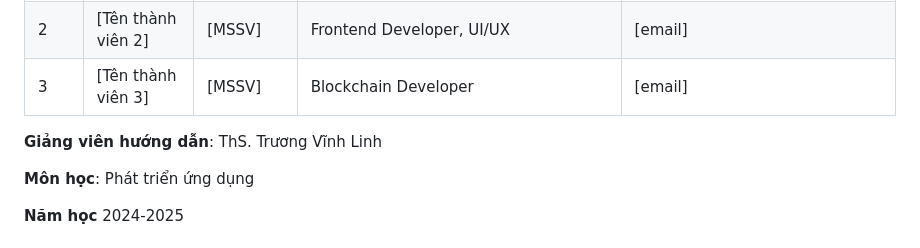
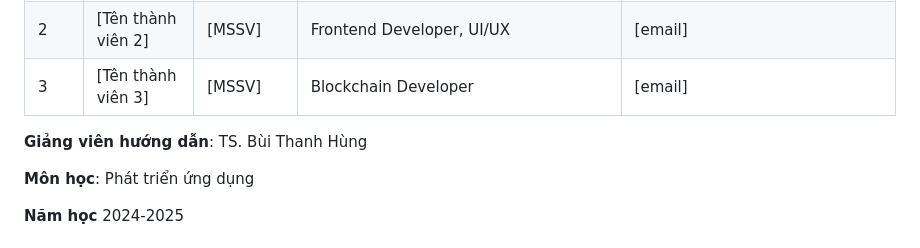
Before and after one commit to nhonhoccode/BlockChain4F, a Markdown page: README.md, the part around the change. GitHub-like rendering.

```diff
--- a/README.md
+++ b/README.md
@@ -49,7 +49,7 @@ Hệ thống quản lý hành chính dựa trên công nghệ Blockchain nhằm
 | 3 | [Tên thành viên 3] | [MSSV] | Blockchain Developer | [email] |
 
 
-**Giảng viên hướng dẫn**: ThS. Trương Vĩnh Linh
+**Giảng viên hướng dẫn**: TS. Bùi Thanh Hùng
 
 **Môn học**: Phát triển ứng dụng
 
```
